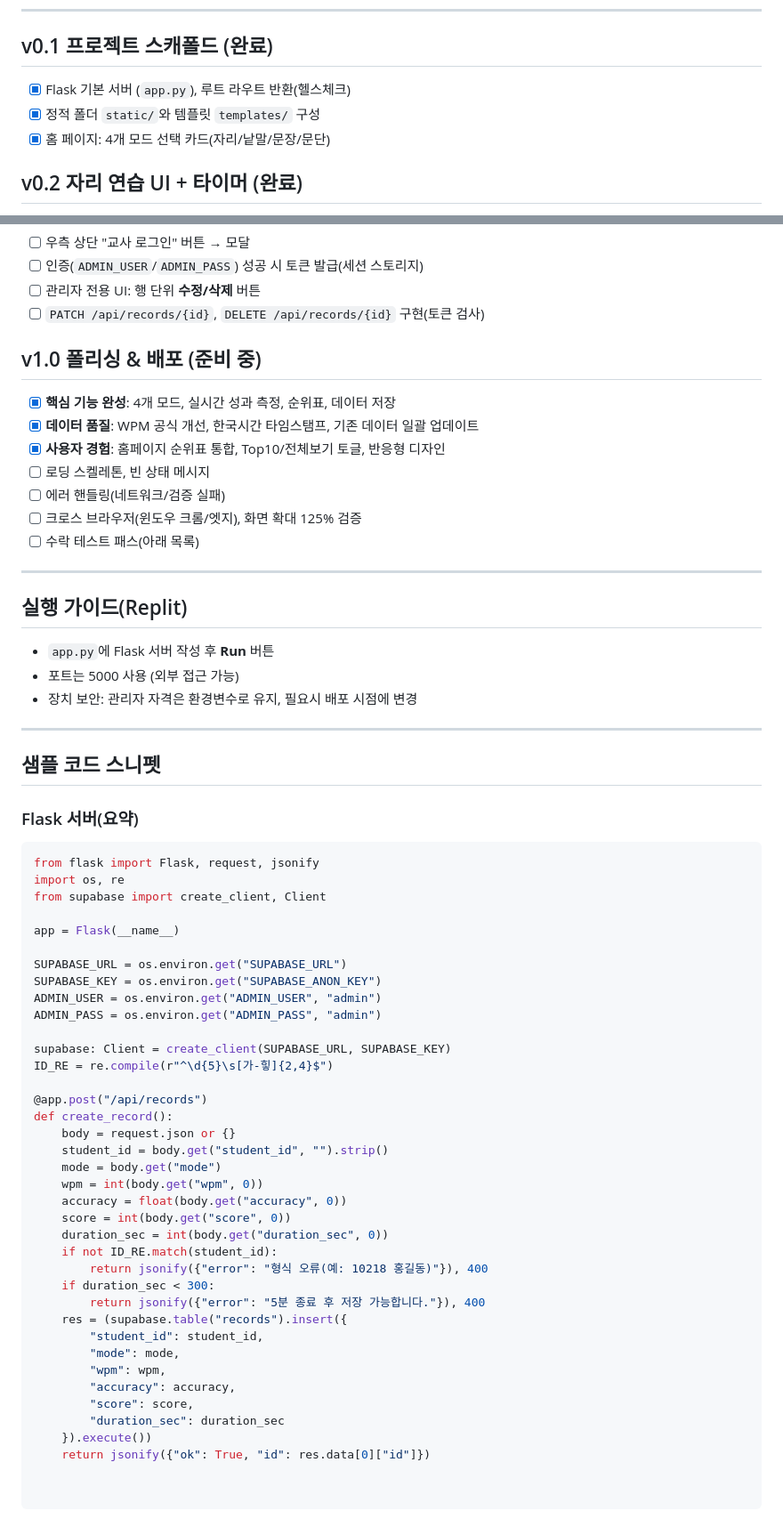
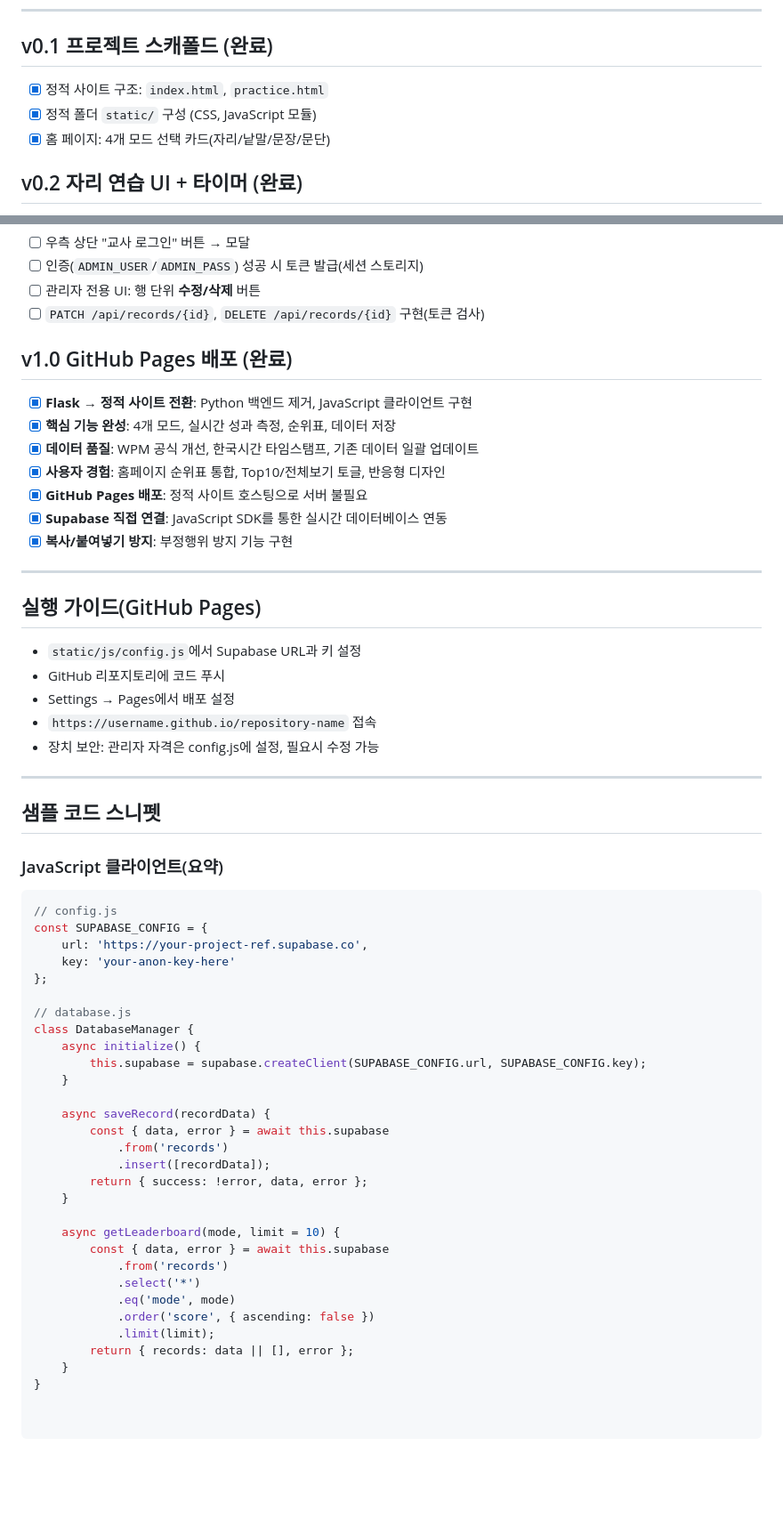
Before and after one commit to kuekkuek85-85/python_typing_helper, a Markdown page: SRD.md, 2 parts joined by grey strips. Shown at 89% size. Rendered like a GitHub page; blank space fills up the shorter version.

````diff
--- a/SRD.md
+++ b/SRD.md
@@ -39,8 +35,8 @@
 ---
 
 ## v0.1 프로젝트 스캐폴드 (완료)
-- [x] Flask 기본 서버 (`app.py`), 루트 라우트 반환(헬스체크)
-- [x] 정적 폴더 `static/`와 템플릿 `templates/` 구성
+- [x] 정적 사이트 구조: `index.html`, `practice.html`
+- [x] 정적 폴더 `static/` 구성 (CSS, JavaScript 모듈)
 - [x] 홈 페이지: 4개 모드 선택 카드(자리/낱말/문장/문단)
 
 ## v0.2 자리 연습 UI + 타이머 (완료)
@@ -110,61 +106,56 @@
 - [ ] 관리자 전용 UI: 행 단위 **수정/삭제** 버튼
 - [ ] `PATCH /api/records/{id}`, `DELETE /api/records/{id}` 구현(토큰 검사)
 
-## v1.0 폴리싱 & 배포 (준비 중)
+## v1.0 GitHub Pages 배포 (완료)
+- [x] **Flask → 정적 사이트 전환**: Python 백엔드 제거, JavaScript 클라이언트 구현
 - [x] **핵심 기능 완성**: 4개 모드, 실시간 성과 측정, 순위표, 데이터 저장
 - [x] **데이터 품질**: WPM 공식 개선, 한국시간 타임스탬프, 기존 데이터 일괄 업데이트
 - [x] **사용자 경험**: 홈페이지 순위표 통합, Top10/전체보기 토글, 반응형 디자인
-- [ ] 로딩 스켈레톤, 빈 상태 메시지
-- [ ] 에러 핸들링(네트워크/검증 실패)
-- [ ] 크로스 브라우저(윈도우 크롬/엣지), 화면 확대 125% 검증
-- [ ] 수락 테스트 패스(아래 목록)
+- [x] **GitHub Pages 배포**: 정적 사이트 호스팅으로 서버 불필요
+- [x] **Supabase 직접 연결**: JavaScript SDK를 통한 실시간 데이터베이스 연동
+- [x] **복사/붙여넣기 방지**: 부정행위 방지 기능 구현
 
 ---
 
-## 실행 가이드(Replit)
-- `app.py`에 Flask 서버 작성 후 **Run** 버튼
-- 포트는 5000 사용 (외부 접근 가능)
-- 장치 보안: 관리자 자격은 환경변수로 유지, 필요시 배포 시점에 변경
+## 실행 가이드(GitHub Pages)
+- `static/js/config.js`에서 Supabase URL과 키 설정
+- GitHub 리포지토리에 코드 푸시
+- Settings → Pages에서 배포 설정
+- `https://username.github.io/repository-name` 접속
+- 장치 보안: 관리자 자격은 config.js에 설정, 필요시 수정 가능
 
 ---
 
 ## 샘플 코드 스니펫
 
-### Flask 서버(요약)
-```python
-from flask import Flask, request, jsonify
-import os, re
-from supabase import create_client, Client
+### JavaScript 클라이언트(요약)
+```javascript
+// config.js
+const SUPABASE_CONFIG = {
+    url: 'https://your-project-ref.supabase.co',
+    key: 'your-anon-key-here'
+};
 
-app = Flask(__name__)
+// database.js
+class DatabaseManager {
+    async initialize() {
+        this.supabase = supabase.createClient(SUPABASE_CONFIG.url, SUPABASE_CONFIG.key);
+    }
 
-SUPABASE_URL = os.environ.get("SUPABASE_URL")
-SUPABASE_KEY = os.environ.get("SUPABASE_ANON_KEY")
-ADMIN_USER = os.environ.get("ADMIN_USER", "admin")
-ADMIN_PASS = os.environ.get("ADMIN_PASS", "admin")
+    async saveRecord(recordData) {
+        const { data, error } = await this.supabase
+            .from('records')
+            .insert([recordData]);
+        return { success: !error, data, error };
+    }
 
-supabase: Client = create_client(SUPABASE_URL, SUPABASE_KEY)
-ID_RE = re.compile(r"^\d{5}\s[가-힣]{2,4}$")
-
-@app.post("/api/records")
-def create_record():
-    body = request.json or {}
-    student_id = body.get("student_id", "").strip()
-    mode = body.get("mode")
-    wpm = int(body.get("wpm", 0))
-    accuracy = float(body.get("accuracy", 0))
-    score = int(body.get("score", 0))
-    duration_sec = int(body.get("duration_sec", 0))
-    if not ID_RE.match(student_id):
-        return jsonify({"error": "형식 오류(예: 10218 홍길동)"}), 400
-    if duration_sec < 300:
-        return jsonify({"error": "5분 종료 후 저장 가능합니다."}), 400
-    res = (supabase.table("records").insert({
-        "student_id": student_id,
-        "mode": mode,
-        "wpm": wpm,
-        "accuracy": accuracy,
-        "score": score,
-        "duration_sec": duration_sec
-    }).execute())
-    return jsonify({"ok": True, "id": res.data[0]["id"]})
+    async getLeaderboard(mode, limit = 10) {
+        const { data, error } = await this.supabase
+            .from('records')
+            .select('*')
+            .eq('mode', mode)
+            .order('score', { ascending: false })
+            .limit(limit);
+        return { records: data || [], error };
+    }
+}
````
Also changed, not shown: other parts of SRD.md (+16 -20 lines), PRD.md (+16 -17 lines).
